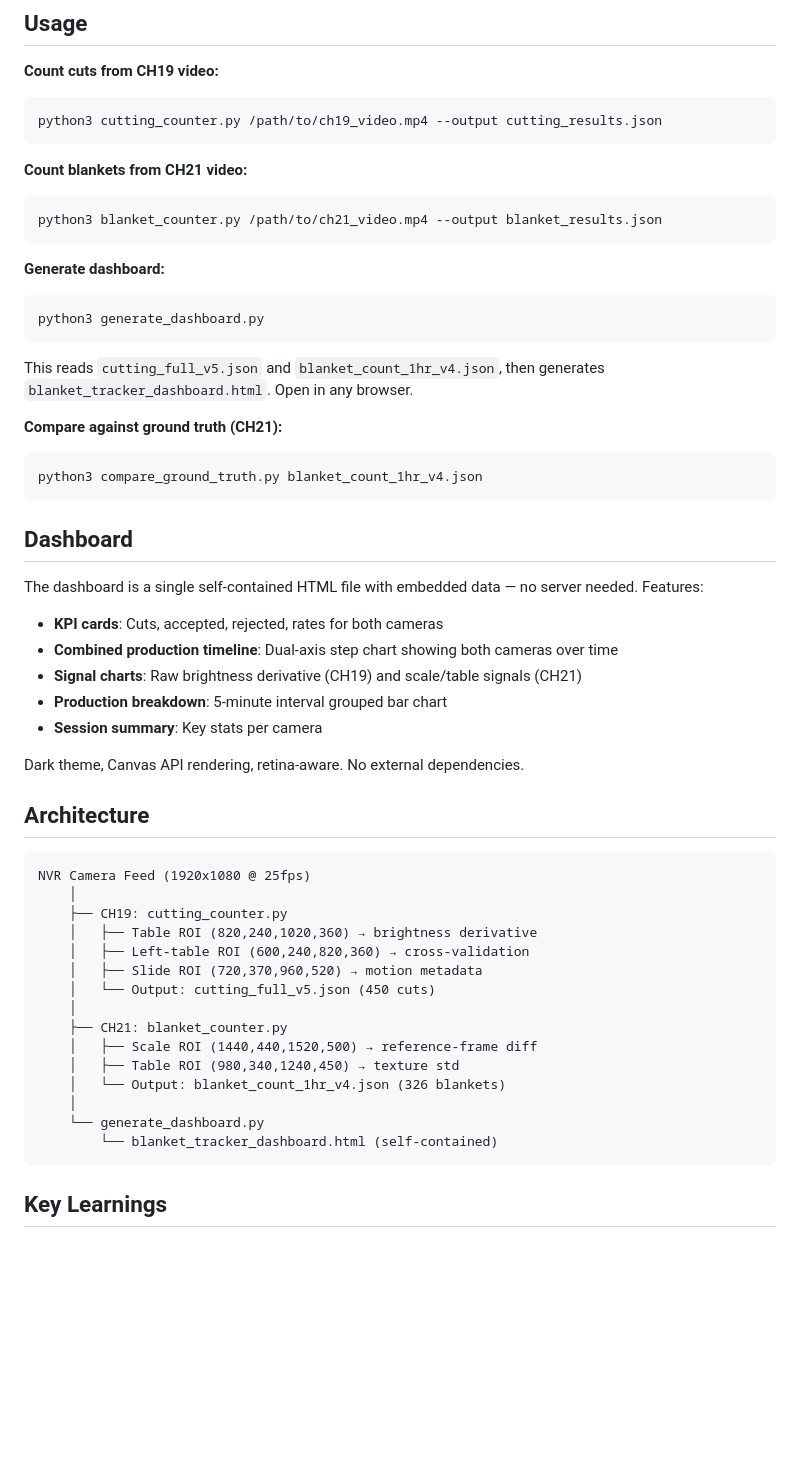
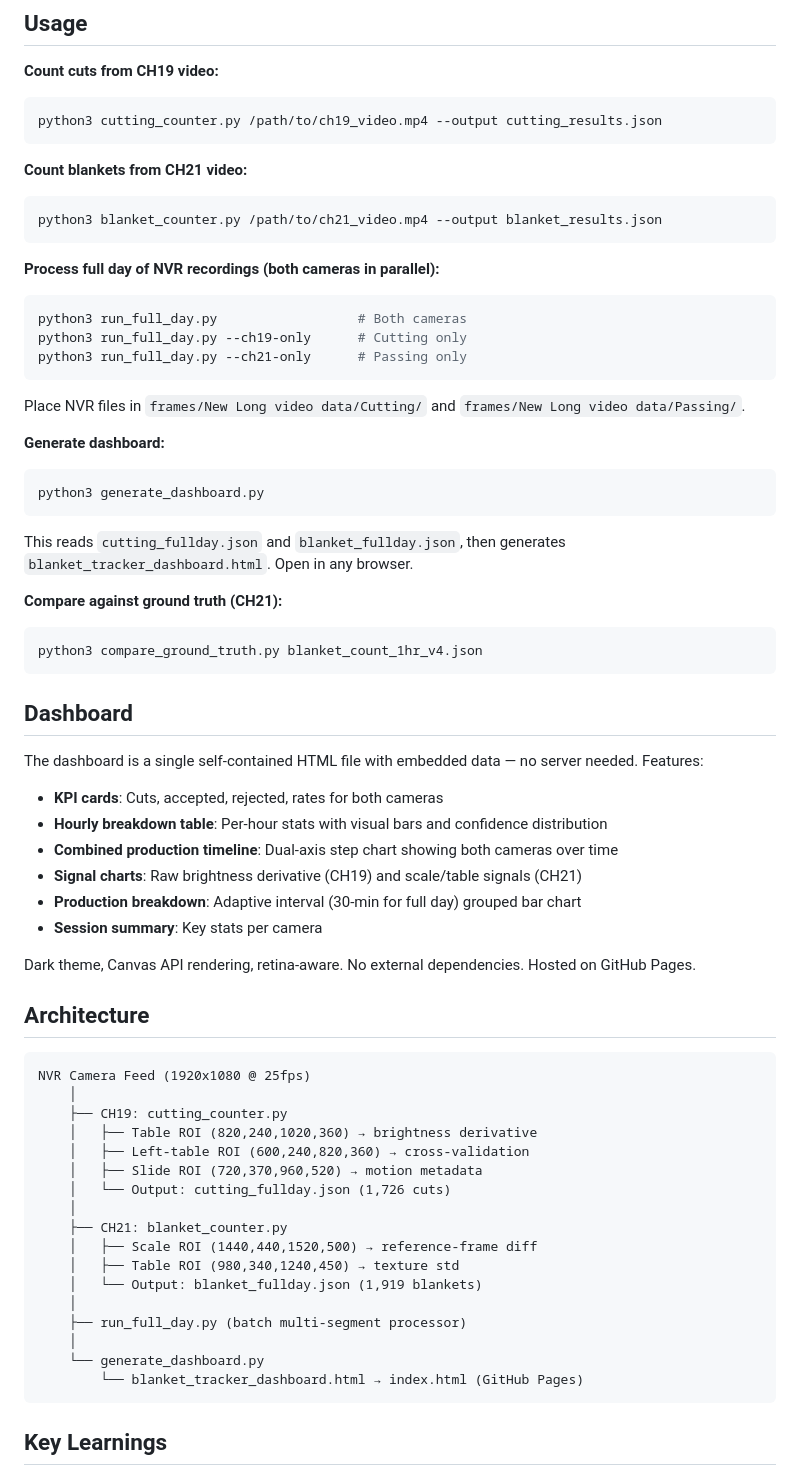
Before and after one commit to Sainyam-Goel/blanket-tracker, a Markdown page: README.md, the part around one of its changes. Drawn GitHub-style; blank space fills up the shorter version.

````diff
--- a/README.md
+++ b/README.md
@@ -77,11 +91,19 @@ python3 cutting_counter.py /path/to/ch19_video.mp4 --output cutting_results.json
 python3 blanket_counter.py /path/to/ch21_video.mp4 --output blanket_results.json
 ```
 
+**Process full day of NVR recordings (both cameras in parallel):**
+```bash
+python3 run_full_day.py                  # Both cameras
+python3 run_full_day.py --ch19-only      # Cutting only
+python3 run_full_day.py --ch21-only      # Passing only
+```
+Place NVR files in `frames/New Long video data/Cutting/` and `frames/New Long video data/Passing/`.
+
 **Generate dashboard:**
 ```bash
 python3 generate_dashboard.py
 ```
-This reads `cutting_full_v5.json` and `blanket_count_1hr_v4.json`, then generates `blanket_tracker_dashboard.html`. Open in any browser.
+This reads `cutting_fullday.json` and `blanket_fullday.json`, then generates `blanket_tracker_dashboard.html`. Open in any browser.
 
 **Compare against ground truth (CH21):**
 ```bash
@@ -93,12 +115,13 @@ python3 compare_ground_truth.py blanket_count_1hr_v4.json
 The dashboard is a single self-contained HTML file with embedded data — no server needed. Features:
 
 - **KPI cards**: Cuts, accepted, rejected, rates for both cameras
+- **Hourly breakdown table**: Per-hour stats with visual bars and confidence distribution
 - **Combined production timeline**: Dual-axis step chart showing both cameras over time
 - **Signal charts**: Raw brightness derivative (CH19) and scale/table signals (CH21)
-- **Production breakdown**: 5-minute interval grouped bar chart
+- **Production breakdown**: Adaptive interval (30-min for full day) grouped bar chart
 - **Session summary**: Key stats per camera
 
-Dark theme, Canvas API rendering, retina-aware. No external dependencies.
+Dark theme, Canvas API rendering, retina-aware. No external dependencies. Hosted on GitHub Pages.
 
 ## Architecture
 
@@ -109,15 +132,17 @@ NVR Camera Feed (1920x1080 @ 25fps)
     │   ├── Table ROI (820,240,1020,360) → brightness derivative
     │   ├── Left-table ROI (600,240,820,360) → cross-validation
     │   ├── Slide ROI (720,370,960,520) → motion metadata
-    │   └── Output: cutting_full_v5.json (450 cuts)
+    │   └── Output: cutting_fullday.json (1,726 cuts)
     │
     ├── CH21: blanket_counter.py
     │   ├── Scale ROI (1440,440,1520,500) → reference-frame diff
     │   ├── Table ROI (980,340,1240,450) → texture std
-    │   └── Output: blanket_count_1hr_v4.json (326 blankets)
+    │   └── Output: blanket_fullday.json (1,919 blankets)
+    │
+    ├── run_full_day.py (batch multi-segment processor)
     │
     └── generate_dashboard.py
-        └── blanket_tracker_dashboard.html (self-contained)
+        └── blanket_tracker_dashboard.html → index.html (GitHub Pages)
 ```
 
 ## Key Learnings
````
Also changed, not shown: other parts of README.md (+24 -10 lines), PROJECT_NOTES.md (+19 -5 lines).
